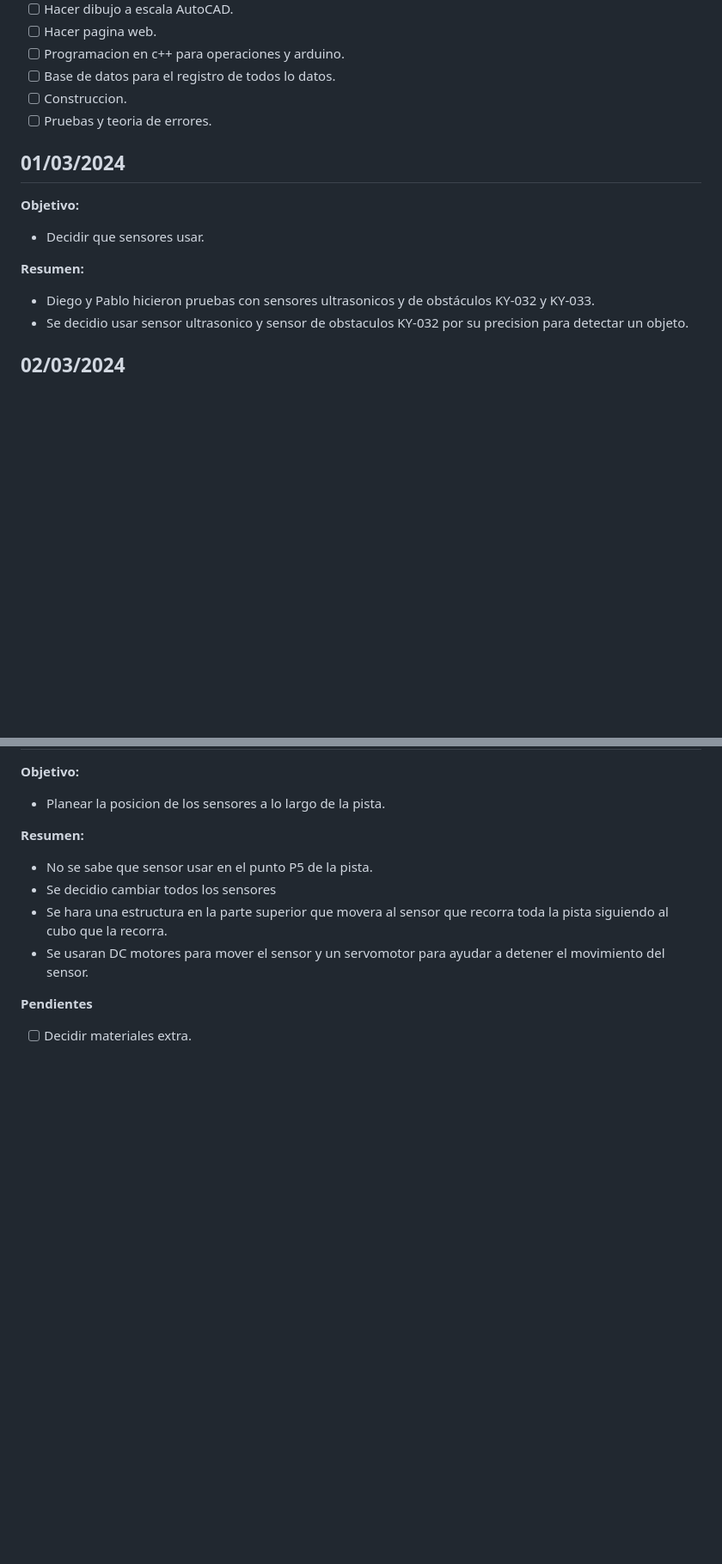
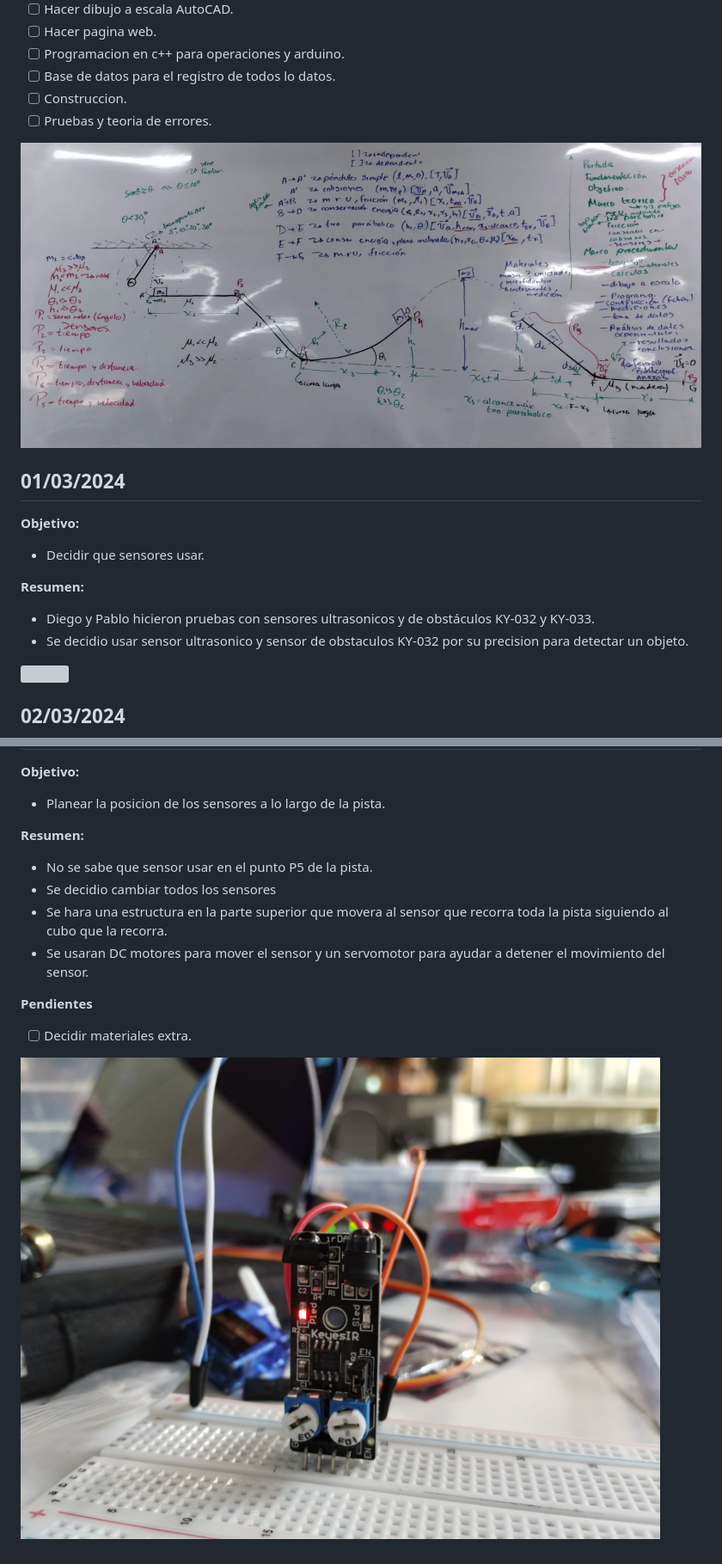
Before and after one commit to Mad065/Proyecto-Fisica-Expo-Batiz, a Markdown page: docs/Bitacora.md, 2 parts joined by grey strips. Shown: that part at 86% size. Drawn GitHub-style; pictures changed too: docs/img/KY-032.jpeg (added), docs/img/Pizarron.png (added); blank space fills up the shorter version; grey boxes are pictures that could not be loaded.

Commit message:
imagenes en bitacora

```diff
--- a/docs/Bitacora.md
+++ b/docs/Bitacora.md
@@ -22,6 +22,8 @@
 - [ ] Construccion.
 - [ ] Pruebas y teoria de errores.
 
+![](img/Pizarron.png)
+
 ## 01/03/2024
 
 **Objetivo:**
@@ -49,3 +53,5 @@
 
 **Pendientes**
 - [ ] Decidir materiales extra.
+
+![](img/KY-032.jpeg)
```
Also changed, not shown: other parts of docs/Bitacora.md (+2 -0 lines), 4 other files.
